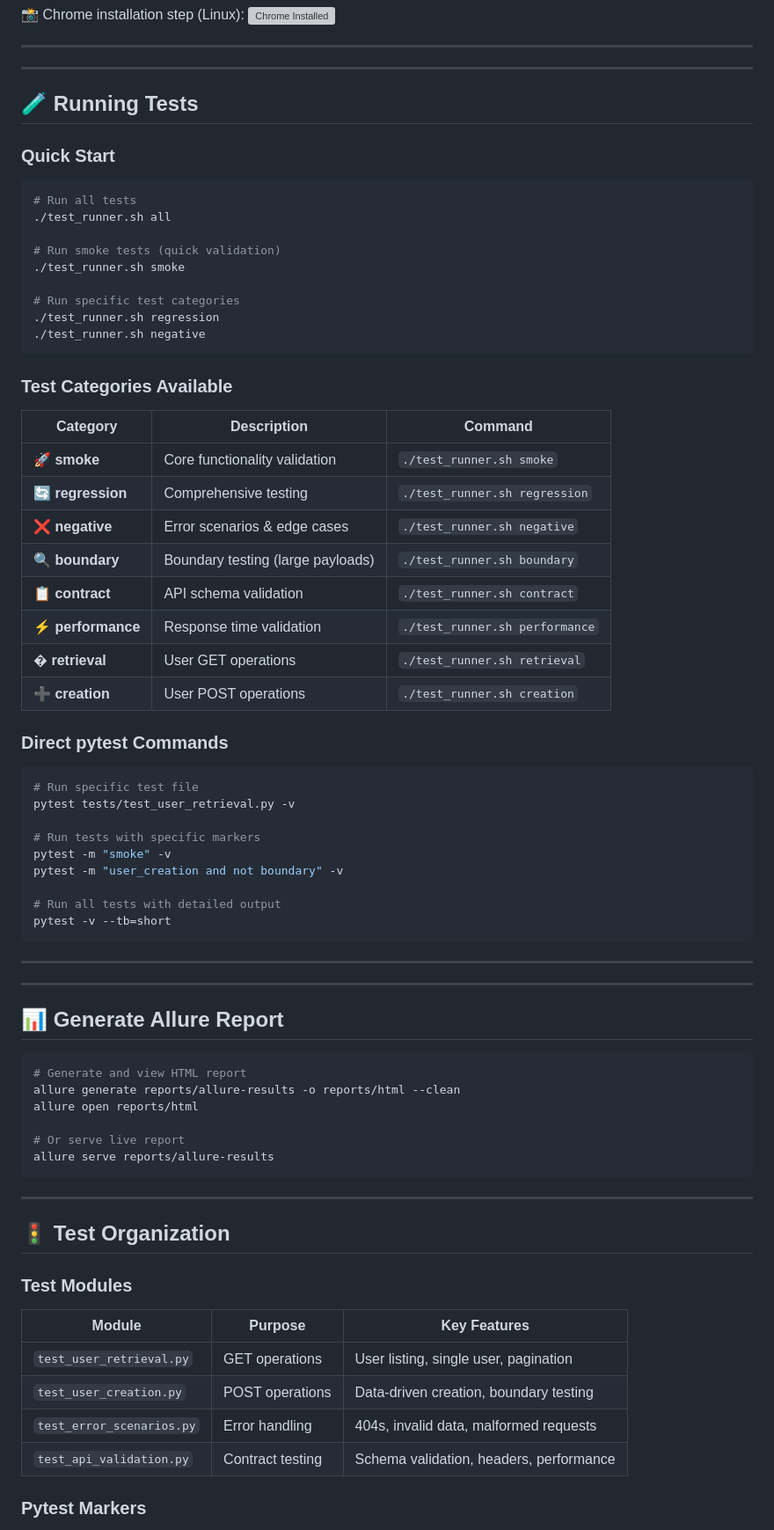
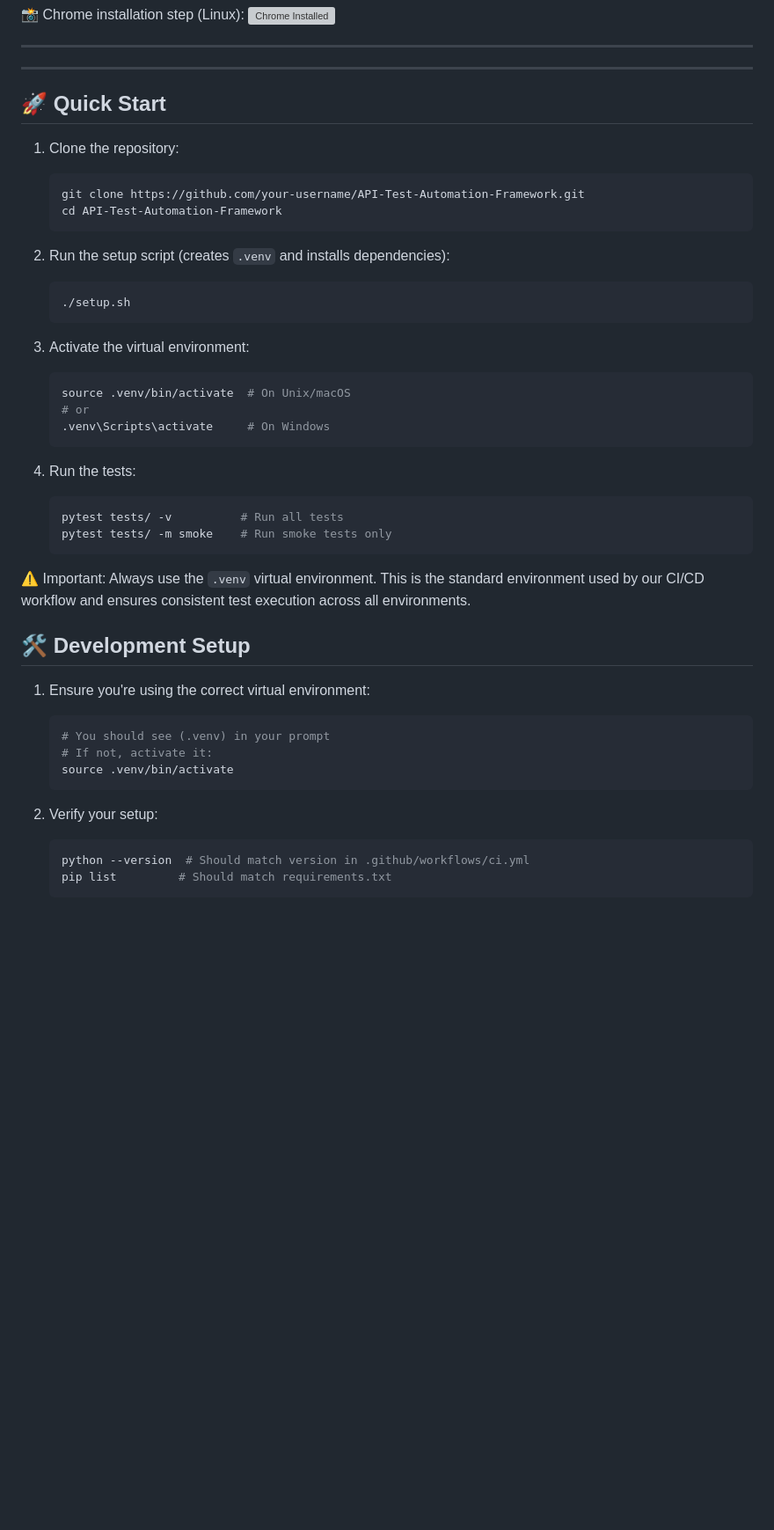
Before and after one commit to SaahilParmar/API-Test-Automation-Framework, a Markdown page: README.md, the part around the change printed below. Shown: that part at 88% size. Drawn GitHub-style; blank space fills up the shorter version; grey boxes are pictures that could not be loaded.

Commit message:
♻️ Standardize on .venv:
- Remove extra venv directory
- Update README with clear venv instructions
- Add warnings about using correct venv
- Document virtual environment setup
- Clarify development workflow
- Add tips for dependency management

This change ensures consistent test execution by
standardizing on .venv as the only virtual environment.

````diff
--- a/README.md
+++ b/README.md
@@ -91,75 +92,46 @@ pip install -r requirements.txt
 
 ---
 
-## 🧪 Running Tests
+## 🚀 Quick Start
 
-### Quick Start
-```bash
-# Run all tests
-./test_runner.sh all
+1. Clone the repository:
+   ```bash
+   git clone https://github.com/your-username/API-Test-Automation-Framework.git
+   cd API-Test-Automation-Framework
+   ```
 
-# Run smoke tests (quick validation)
-./test_runner.sh smoke
+2. Run the setup script (creates `.venv` and installs dependencies):
+   ```bash
+   ./setup.sh
+   ```
 
-# Run specific test categories
-./test_runner.sh regression
-./test_runner.sh negative
-```
+3. Activate the virtual environment:
+   ```bash
+   source .venv/bin/activate  # On Unix/macOS
+   # or
+   .venv\Scripts\activate     # On Windows
+   ```
 
-### Test Categories Available
+4. Run the tests:
+   ```bash
+   pytest tests/ -v          # Run all tests
+   pytest tests/ -m smoke    # Run smoke tests only
+   ```
 
-| Category | Description | Command |
-|----------|-------------|---------|
-| 🚀 **smoke** | Core functionality validation | `./test_runner.sh smoke` |
-| 🔄 **regression** | Comprehensive testing | `./test_runner.sh regression` |
-| ❌ **negative** | Error scenarios & edge cases | `./test_runner.sh negative` |
-| 🔍 **boundary** | Boundary testing (large payloads) | `./test_runner.sh boundary` |
-| 📋 **contract** | API schema validation | `./test_runner.sh contract` |
-| ⚡ **performance** | Response time validation | `./test_runner.sh performance` |
-| � **retrieval** | User GET operations | `./test_runner.sh retrieval` |
-| ➕ **creation** | User POST operations | `./test_runner.sh creation` |
+⚠️ Important: Always use the `.venv` virtual environment. This is the standard environment used by our CI/CD workflow and ensures consistent test execution across all environments.
 
-### Direct pytest Commands
-```bash
-# Run specific test file
-pytest tests/test_user_retrieval.py -v
+## 🛠️ Development Setup
 
-# Run tests with specific markers
-pytest -m "smoke" -v
-pytest -m "user_creation and not boundary" -v
+1. Ensure you're using the correct virtual environment:
+   ```bash
+   # You should see (.venv) in your prompt
+   # If not, activate it:
+   source .venv/bin/activate
+   ```
 
-# Run all tests with detailed output
-pytest -v --tb=short
-```
+2. Verify your setup:
+   ```bash
+   python --version  # Should match version in .github/workflows/ci.yml
+   pip list         # Should match requirements.txt
+   ```
 
-
----
-
----
-
-## 📊 Generate Allure Report
-
-```bash
-# Generate and view HTML report
-allure generate reports/allure-results -o reports/html --clean
-allure open reports/html
-
-# Or serve live report
-allure serve reports/allure-results
-```
-
----
-
-## 🚦 Test Organization
-
-### Test Modules
-
-| Module | Purpose | Key Features |
-|--------|---------|--------------|
-| `test_user_retrieval.py` | GET operations | User listing, single user, pagination |
-| `test_user_creation.py` | POST operations | Data-driven creation, boundary testing |
-| `test_error_scenarios.py` | Error handling | 404s, invalid data, malformed requests |
-| `test_api_validation.py` | Contract testing | Schema validation, headers, performance |
-
-### Pytest Markers
-
````
Also changed, not shown: other parts of README.md (+7 -56 lines).
